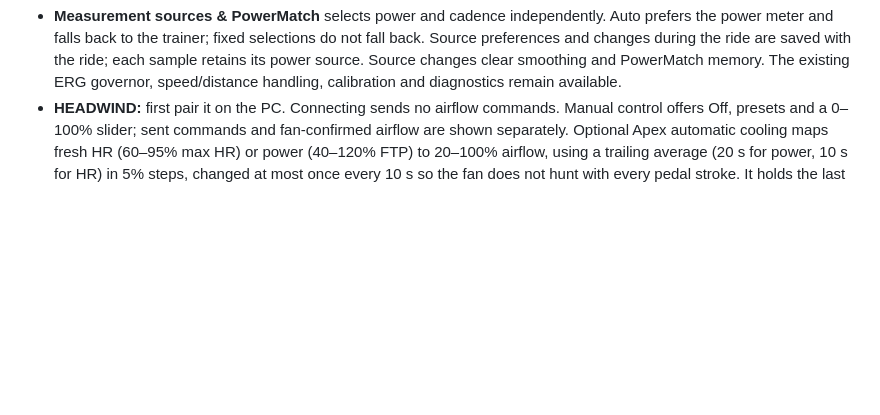
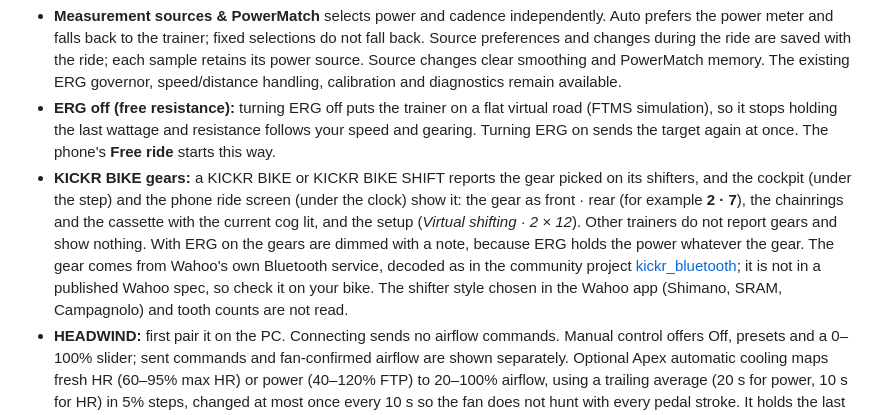
Before and after one commit to dacronje-quant/Apex-Velo-Lab, a Markdown page: docs/FEATURES.md, the part around the change. GitHub-like rendering; blank space fills up the shorter version.

```diff
--- a/docs/FEATURES.md
+++ b/docs/FEATURES.md
@@ -61,6 +61,8 @@ The Devices drawer supports FTMS trainers/smart bikes, Cycling Power Service met
 - A cancelled replacement keeps the current connection. An incompatible replacement keeps the previous device saved so it can be reconnected. A device already assigned to another role is rejected to avoid competing connections.
 - The card distinguishes **receiving data**, **waiting for data**, **no skin contact**, **reconnecting** and **failed**. Trainer control is shown separately from the connection. Calibration is available only on a connected meter exposing its control point, while the ride is paused.
 - **Measurement sources & PowerMatch** selects power and cadence independently. Auto prefers the power meter and falls back to the trainer; fixed selections do not fall back. Source preferences and changes during the ride are saved with the ride; each sample retains its power source. Source changes clear smoothing and PowerMatch memory. The existing ERG governor, speed/distance handling, calibration and diagnostics remain available.
+- **ERG off (free resistance):** turning ERG off puts the trainer on a flat virtual road (FTMS simulation), so it stops holding the last wattage and resistance follows your speed and gearing. Turning ERG on sends the target again at once. The phone's **Free ride** starts this way.
+- **KICKR BIKE gears:** a KICKR BIKE or KICKR BIKE SHIFT reports the gear picked on its shifters, and the cockpit (under the step) and the phone ride screen (under the clock) show it: the gear as front · rear (for example **2 · 7**), the chainrings and the cassette with the current cog lit, and the setup (*Virtual shifting · 2 × 12*). Other trainers do not report gears and show nothing. With ERG on the gears are dimmed with a note, because ERG holds the power whatever the gear. The gear comes from Wahoo's own Bluetooth service, decoded as in the community project [kickr_bluetooth](https://github.com/StephenDone/kickr_bluetooth); it is not in a published Wahoo spec, so check it on your bike. The shifter style chosen in the Wahoo app (Shimano, SRAM, Campagnolo) and tooth counts are not read.
 - **HEADWIND:** first pair it on the PC. Connecting sends no airflow commands. Manual control offers Off, presets and a 0–100% slider; sent commands and fan-confirmed airflow are shown separately. Optional Apex automatic cooling maps fresh HR (60–95% max HR) or power (40–120% FTP) to 20–100% airflow, using a trailing average (20 s for power, 10 s for HR) in 5% steps, changed at most once every 10 s so the fan does not hunt with every pedal stroke. It holds the last setting on pause or signal loss, uses no simulator readings, and returns to manual if a command fails. A manual adjustment overrides auto. Use Off when finished.
 - **Phone:** the Devices screen reconnects saved devices, stops connection attempts, and offers fan presets and cooling-mode selection. New pairing still requires a click on the PC. Restart the local server after updating so it accepts the added commands.
 
```
Also changed, not shown: README.md (+1 -0 lines), docs/images/kickr-bike-gears-phone.png (added), docs/images/kickr-bike-gears.png (added), 9 other files.
